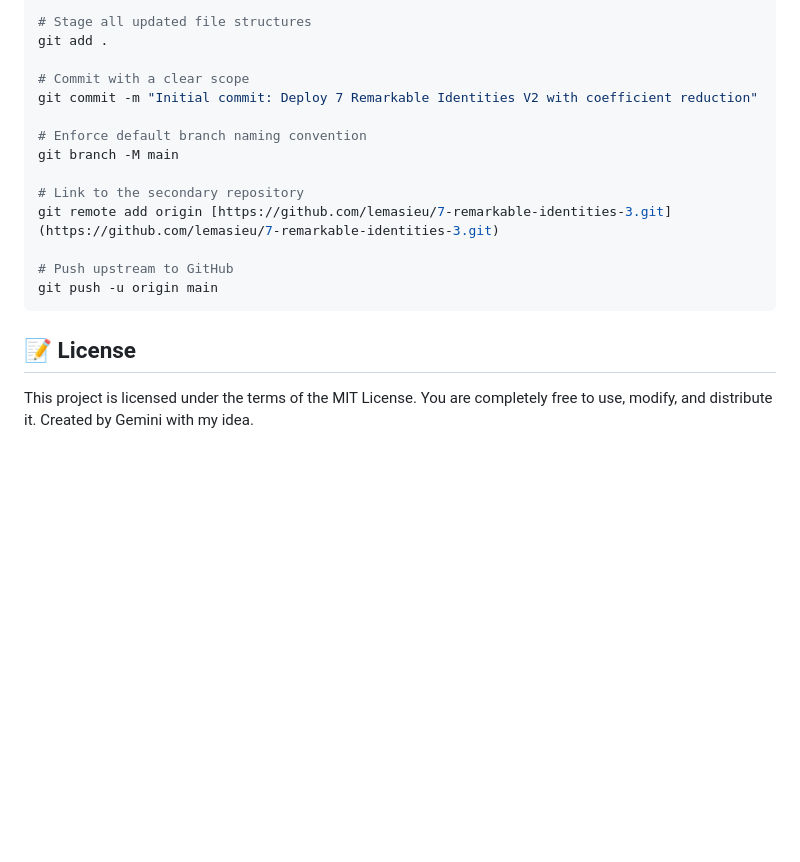
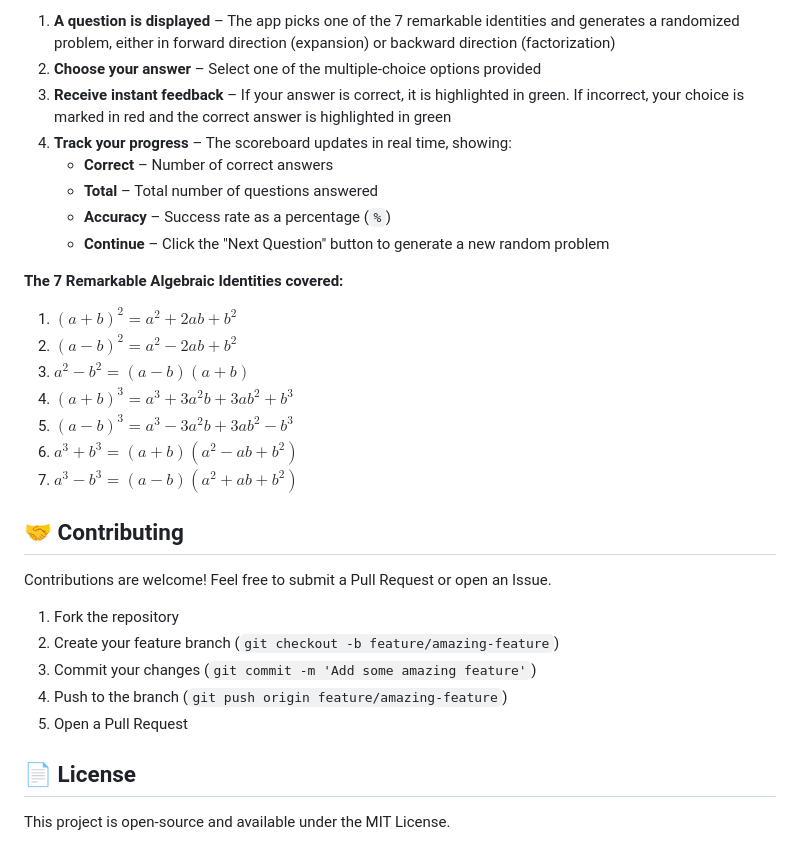
Before and after one commit to lemasieu/7-remarkable-identities-3, a Markdown page: README.md, the part around one of its changes. Rendered like a GitHub page; blank space fills up the shorter version.

````diff
--- a/README.md
+++ b/README.md
@@ -52,20 +61,31 @@ git init
 
-# Stage all updated file structures
-git add .
+1. **A question is displayed** – The app picks one of the 7 remarkable identities and generates a randomized problem, either in forward direction (expansion) or backward direction (factorization)
+2. **Choose your answer** – Select one of the multiple-choice options provided
+3. **Receive instant feedback** – If your answer is correct, it is highlighted in green. If incorrect, your choice is marked in red and the correct answer is highlighted in green
+4. **Track your progress** – The scoreboard updates in real time, showing:
+   - **Correct** – Number of correct answers
+   - **Total** – Total number of questions answered
+   - **Accuracy** – Success rate as a percentage (`%`)
+   - **Continue** – Click the "Next Question" button to generate a new random problem
 
-# Commit with a clear scope
-git commit -m "Initial commit: Deploy 7 Remarkable Identities V2 with coefficient reduction"
+**The 7 Remarkable Algebraic Identities covered:**
 
-# Enforce default branch naming convention
-git branch -M main
+1. $(a + b)^2 = a^2 + 2ab + b^2$
+2. $(a - b)^2 = a^2 - 2ab + b^2$
+3. $a^2 - b^2 = (a - b)(a + b)$
+4. $(a + b)^3 = a^3 + 3a^2b + 3ab^2 + b^3$
+5. $(a - b)^3 = a^3 - 3a^2b + 3ab^2 - b^3$
+6. $a^3 + b^3 = (a + b)(a^2 - ab + b^2)$
+7. $a^3 - b^3 = (a - b)(a^2 + ab + b^2)$
 
-# Link to the secondary repository
-git remote add origin [https://github.com/lemasieu/7-remarkable-identities-3.git](https://github.com/lemasieu/7-remarkable-identities-3.git)
+## 🤝 Contributing
 
-# Push upstream to GitHub
-git push -u origin main
-   ```
+Contributions are welcome! Feel free to submit a Pull Request or open an Issue.
+1. Fork the repository
+2. Create your feature branch (`git checkout -b feature/amazing-feature`)
+3. Commit your changes (`git commit -m 'Add some amazing feature'`)
+4. Push to the branch (`git push origin feature/amazing-feature`)
+5. Open a Pull Request
 
-## 📝 License
-This project is licensed under the terms of the MIT License. You are completely free to use, modify, and distribute it.
-Created by Gemini with my idea.
+## 📄 License
+This project is open-source and available under the MIT License.
````
Also changed, not shown: other parts of README.md (+42 -33 lines).
